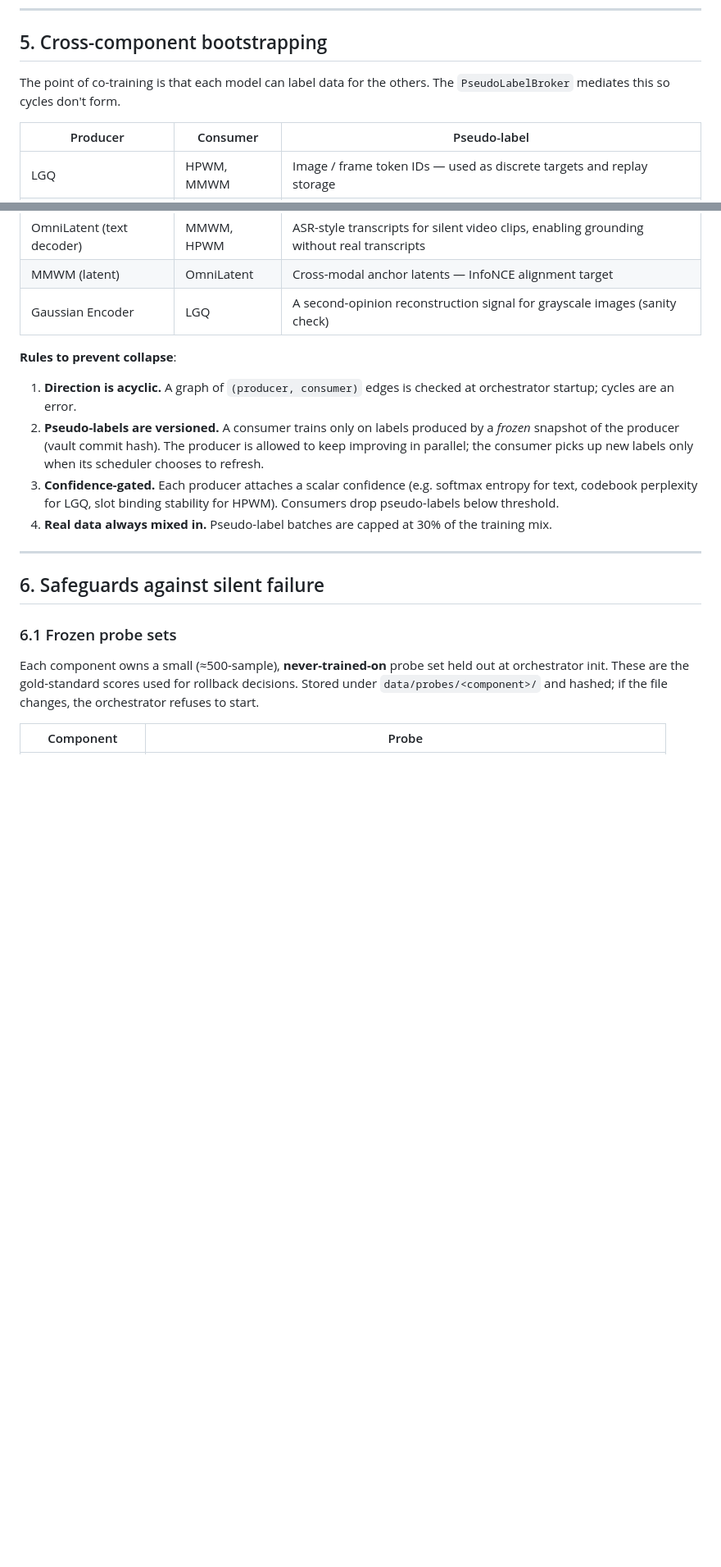
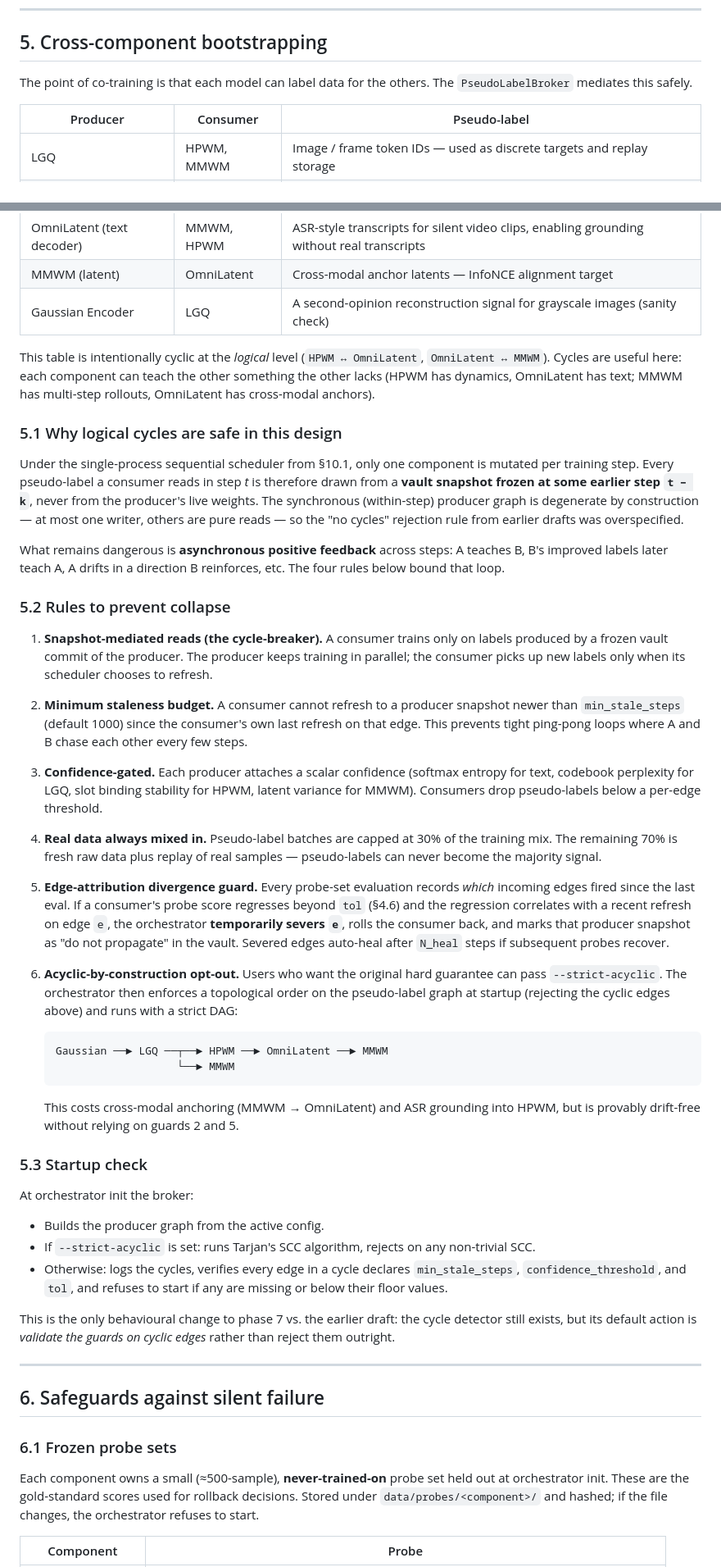
Before and after one commit to intrinsicD/Deeplearning3, a Markdown page: docs/self_improvement.md, 2 parts joined by grey strips. Shown at 82% size. GitHub-like rendering; blank space fills up the shorter version.

Commit message:
docs(self-improvement): resolve cyclic pseudo-label edges
The producer table in §5 was intentionally cyclic (HPWM↔OmniLatent,
OmniLatent↔MMWM) but the original rule #1 rejected all cycles at
startup, so --components all --enable-pseudo-labels would have failed.

Resolution: the single-process sequential scheduler from §10.1 already
makes every edge cross-step (only one component mutates per step,
others read frozen vault snapshots), so synchronous cycles are
impossible by construction. The real risk is asynchronous positive
feedback, which is now bounded by:

  1. Snapshot-mediated reads (existing rule, clarified as the
     cycle-breaker).
  2. Minimum staleness budget per edge (default 1000 steps).
  3. Confidence gating per producer.
  4. Real-data majority cap (30% pseudo-labels).
  5. Edge-attribution divergence guard — regression that correlates
     with a recent pseudo-label refresh severs that edge and rolls
     back the consumer; edges auto-heal on recovery.

Adds --strict-acyclic opt-out: enforces a topological order and rejects
the cyclic edges, falling back to the documented DAG variant
(Gaussian → LGQ → {HPWM, MMWM}; HPWM → OmniLatent → MMWM).

Phase 7 test plan and the §11 summary updated to match.

````diff
--- a/docs/self_improvement.md
+++ b/docs/self_improvement.md
@@ -281,7 +281,7 @@ state dict) so duplicate snapshots are free.
 ## 5. Cross-component bootstrapping
 
 The point of co-training is that each model can label data for the
-others. The `PseudoLabelBroker` mediates this so cycles don't form.
+others. The `PseudoLabelBroker` mediates this safely.
 
 | Producer | Consumer | Pseudo-label |
 |---|---|---|
@@ -291,20 +291,80 @@ others. The `PseudoLabelBroker` mediates this so cycles don't form.
 | MMWM (latent) | OmniLatent | Cross-modal anchor latents — InfoNCE alignment target |
 | Gaussian Encoder | LGQ | A second-opinion reconstruction signal for grayscale images (sanity check) |
 
-**Rules to prevent collapse**:
+This table is intentionally cyclic at the *logical* level
+(`HPWM ↔ OmniLatent`, `OmniLatent ↔ MMWM`). Cycles are useful here:
+each component can teach the other something the other lacks
+(HPWM has dynamics, OmniLatent has text; MMWM has multi-step rollouts,
+OmniLatent has cross-modal anchors).
 
-1. **Direction is acyclic.** A graph of `(producer, consumer)` edges is
-   checked at orchestrator startup; cycles are an error.
-2. **Pseudo-labels are versioned.** A consumer trains only on labels
-   produced by a *frozen* snapshot of the producer (vault commit hash).
-   The producer is allowed to keep improving in parallel; the consumer
-   picks up new labels only when its scheduler chooses to refresh.
+### 5.1 Why logical cycles are safe in this design
+
+Under the single-process sequential scheduler from §10.1, only one
+component is mutated per training step. Every pseudo-label a consumer
+reads in step *t* is therefore drawn from a **vault snapshot frozen at
+some earlier step `t − k`**, never from the producer's live weights.
+The synchronous (within-step) producer graph is degenerate by
+construction — at most one writer, others are pure reads — so the
+"no cycles" rejection rule from earlier drafts was overspecified.
+
+What remains dangerous is **asynchronous positive feedback** across
+steps: A teaches B, B's improved labels later teach A, A drifts in a
+direction B reinforces, etc. The four rules below bound that loop.
+
+### 5.2 Rules to prevent collapse
+
+1. **Snapshot-mediated reads (the cycle-breaker).** A consumer trains
+   only on labels produced by a frozen vault commit of the producer.
+   The producer keeps training in parallel; the consumer picks up new
+   labels only when its scheduler chooses to refresh.
+2. **Minimum staleness budget.** A consumer cannot refresh to a
+   producer snapshot newer than `min_stale_steps` (default 1000) since
+   the consumer's own last refresh on that edge. This prevents tight
+   ping-pong loops where A and B chase each other every few steps.
 3. **Confidence-gated.** Each producer attaches a scalar confidence
-   (e.g. softmax entropy for text, codebook perplexity for LGQ, slot
-   binding stability for HPWM). Consumers drop pseudo-labels below
-   threshold.
+   (softmax entropy for text, codebook perplexity for LGQ, slot binding
+   stability for HPWM, latent variance for MMWM). Consumers drop
+   pseudo-labels below a per-edge threshold.
 4. **Real data always mixed in.** Pseudo-label batches are capped at
-   30% of the training mix.
+   30% of the training mix. The remaining 70% is fresh raw data plus
+   replay of real samples — pseudo-labels can never become the
+   majority signal.
+5. **Edge-attribution divergence guard.** Every probe-set evaluation
+   records *which* incoming edges fired since the last eval. If a
+   consumer's probe score regresses beyond `tol` (§4.6) and the
+   regression correlates with a recent refresh on edge `e`, the
+   orchestrator **temporarily severs `e`**, rolls the consumer back,
+   and marks that producer snapshot as "do not propagate" in the vault.
+   Severed edges auto-heal after `N_heal` steps if subsequent probes
+   recover.
+6. **Acyclic-by-construction opt-out.** Users who want the original
+   hard guarantee can pass `--strict-acyclic`. The orchestrator then
+   enforces a topological order on the pseudo-label graph at startup
+   (rejecting the cyclic edges above) and runs with a strict DAG:
+
+   ```
+   Gaussian ──► LGQ ──┬──► HPWM ──► OmniLatent ──► MMWM
+                      └──► MMWM
+   ```
+
+   This costs cross-modal anchoring (MMWM → OmniLatent) and ASR
+   grounding into HPWM, but is provably drift-free without relying on
+   guards 2 and 5.
+
+### 5.3 Startup check
+
+At orchestrator init the broker:
+
+- Builds the producer graph from the active config.
+- If `--strict-acyclic` is set: runs Tarjan's SCC algorithm, rejects on
+  any non-trivial SCC.
+- Otherwise: logs the cycles, verifies every edge in a cycle declares
+  `min_stale_steps`, `confidence_threshold`, and `tol`, and refuses to
+  start if any are missing or below their floor values.
+
+This is the only behavioural change to phase 7 vs. the earlier draft:
+the cycle detector still exists, but its default action is *validate
+the guards on cyclic edges* rather than reject them outright.
 
 ---
 
````
Also changed, not shown: other parts of docs/self_improvement.md (+7 -5 lines).
